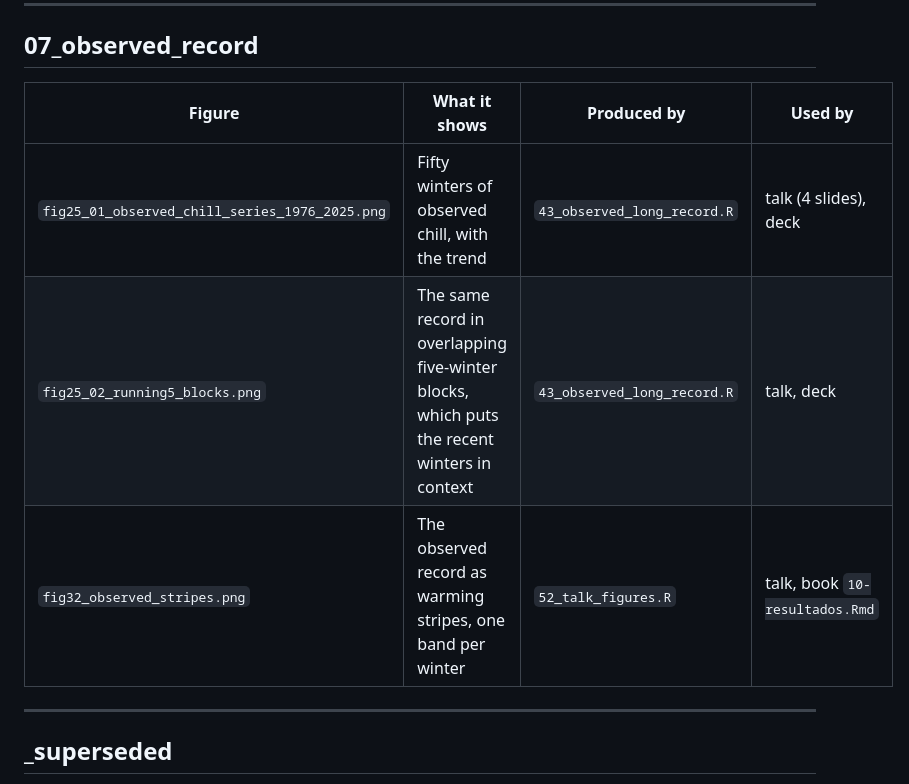
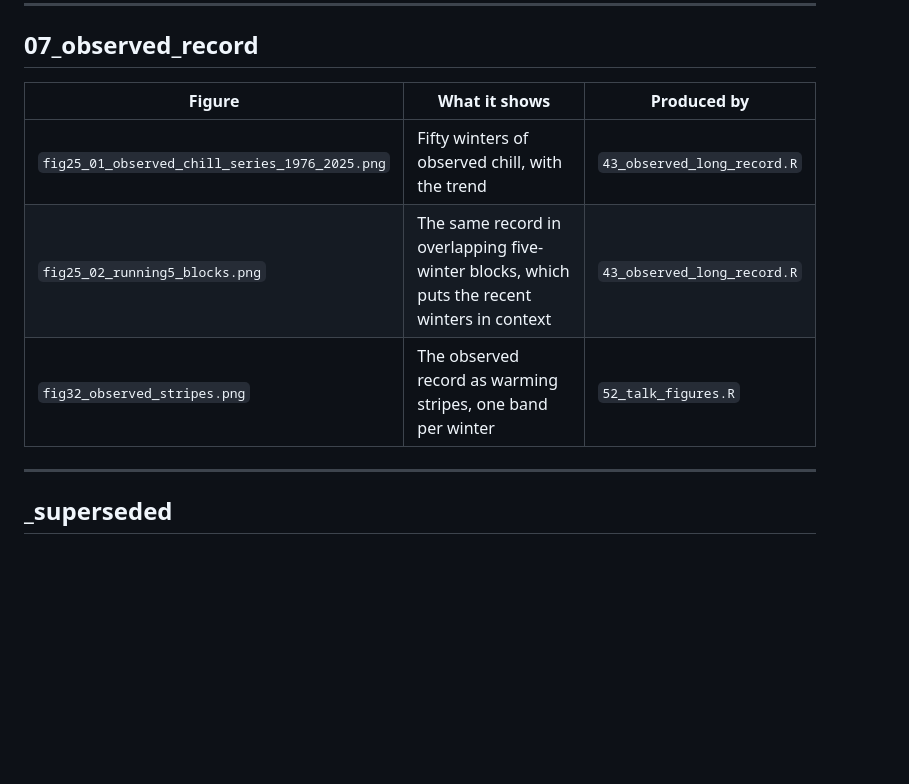
Before and after one commit to DanielGP121/plinius-apricot-winter-chill, a Markdown page: 02_outputs/figures_chill/README.md, the part around one of its changes. GitHub-like rendering; blank space fills up the shorter version.

```diff
--- a/02_outputs/figures_chill/README.md
+++ b/02_outputs/figures_chill/README.md
@@ -182,11 +182,11 @@ agreement scale. Both sit on their own slides.
 
 ## 07_observed_record
 
-| Figure | What it shows | Produced by | Used by |
-|---|---|---|---|
-| `fig25_01_observed_chill_series_1976_2025.png` | Fifty winters of observed chill, with the trend | `43_observed_long_record.R` | talk (4 slides), deck |
-| `fig25_02_running5_blocks.png` | The same record in overlapping five-winter blocks, which puts the recent winters in context | `43_observed_long_record.R` | talk, deck |
-| `fig32_observed_stripes.png` | The observed record as warming stripes, one band per winter | `52_talk_figures.R` | talk, book `10-resultados.Rmd` |
+| Figure | What it shows | Produced by |
+|---|---|---|
+| `fig25_01_observed_chill_series_1976_2025.png` | Fifty winters of observed chill, with the trend | `43_observed_long_record.R` |
+| `fig25_02_running5_blocks.png` | The same record in overlapping five-winter blocks, which puts the recent winters in context | `43_observed_long_record.R` |
+| `fig32_observed_stripes.png` | The observed record as warming stripes, one band per winter | `52_talk_figures.R` |
 
 ---
 
```
Also changed, not shown: other parts of 02_outputs/figures_chill/README.md (+92 -92 lines).
